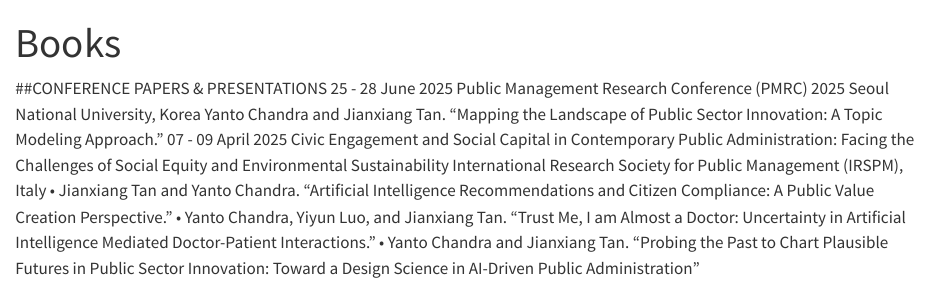
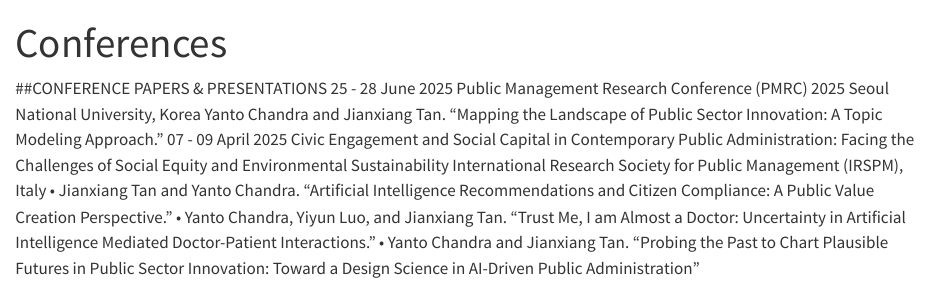
Before and after one commit to Jianxiang-Tan/Jianxiang.github.io, a Quarto document (conferences.qmd): the page in a window 1100 px wide, from its top. Rendered offline with R 4.5, knitr and Pandoc in place of Quarto, with nearby package versions.

Commit message:
Update and rename books.qmd to conferences.qmd

```diff
--- a/books.qmd
+++ b/conferences.qmd
@@ -1,5 +1,5 @@
 ---
-title: "Books"
+title: "Conferences"
 editor:
   markdown:
     wrap: 72
```
